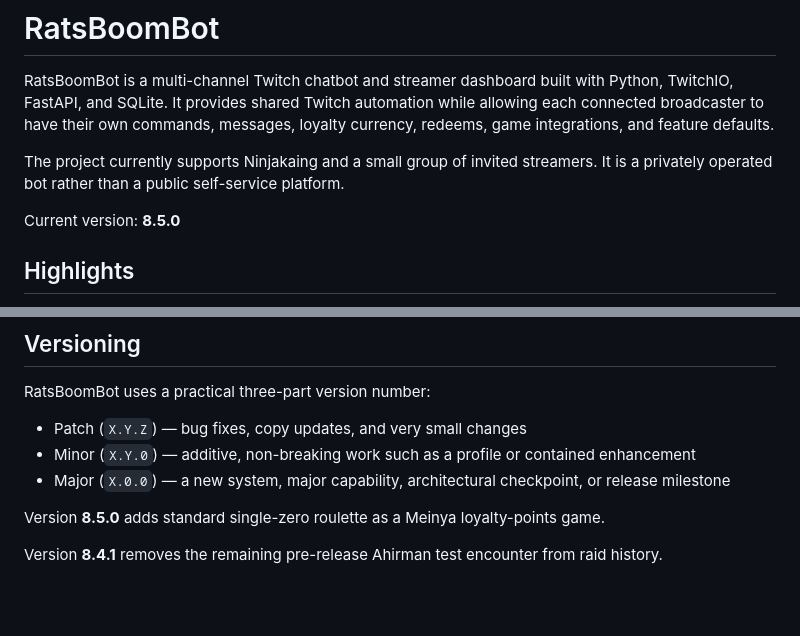
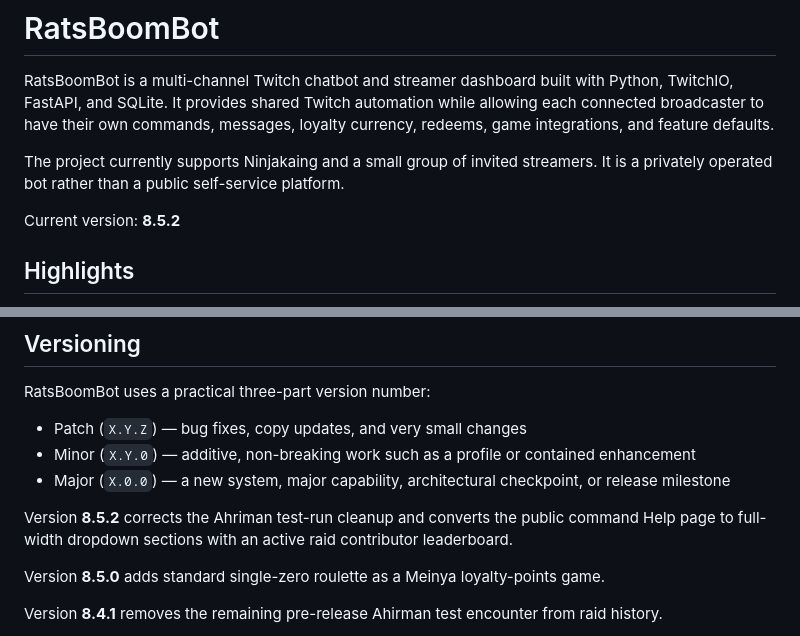
Before and after one commit to Akaing1/RatsBoomBot, a Markdown page: README.md, 2 parts joined by grey strips. Rendered like a GitHub page; blank space fills up the shorter version.

Commit message:
Document public Help redesign and cleanup fix

```diff
--- a/README.md
+++ b/README.md
@@ -4,7 +4,7 @@ RatsBoomBot is a multi-channel Twitch chatbot and streamer dashboard built with
 
 The project currently supports Ninjakaing and a small group of invited streamers. It is a privately operated bot rather than a public self-service platform.
 
-Current version: **8.5.0**
+Current version: **8.5.2**
 
 ## Highlights
 
@@ -357,6 +357,8 @@ RatsBoomBot uses a practical three-part version number:
 - Minor (`X.Y.0`) — additive, non-breaking work such as a profile or contained enhancement
 - Major (`X.0.0`) — a new system, major capability, architectural checkpoint, or release milestone
 
+Version **8.5.2** corrects the Ahriman test-run cleanup and converts the public command Help page to full-width dropdown sections with an active raid contributor leaderboard.
+
 Version **8.5.0** adds standard single-zero roulette as a Meinya loyalty-points game.
 
 Version **8.4.1** removes the remaining pre-release Ahirman test encounter from raid history.
```
